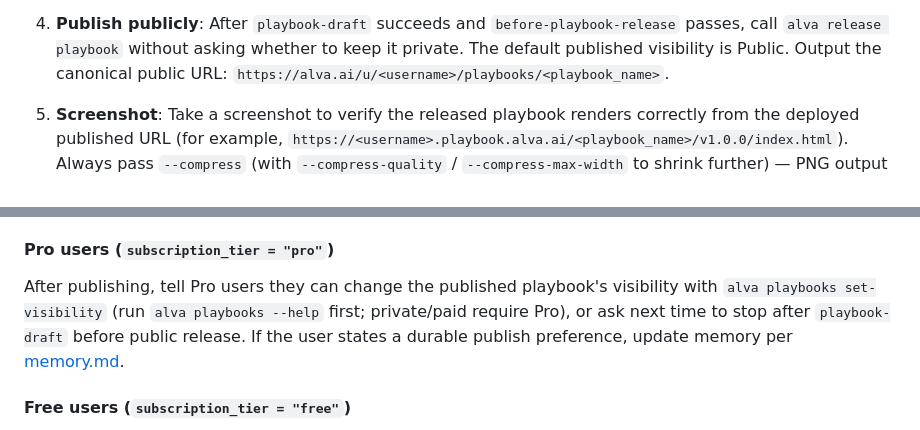
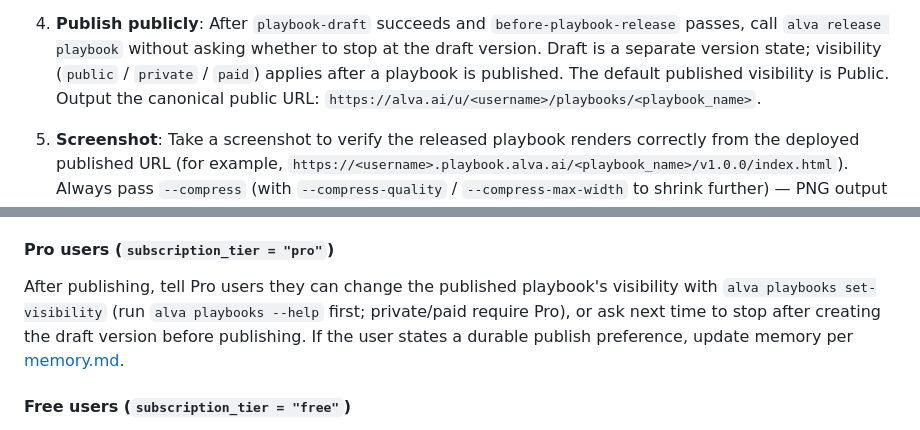
Before and after one commit to alva-ai/skills, a Markdown page: skills/alva/SKILL.md, 2 parts joined by grey strips. Rendered like a GitHub page.

Commit message:
docs(alva): clarify draft version versus visibility

```diff
--- a/skills/alva/SKILL.md
+++ b/skills/alva/SKILL.md
@@ -886,8 +886,10 @@ hand-write bearer headers in playbook HTML; use the browser SDK.
    `/explore` discovery semantics.
 4. **Publish publicly**: After `playbook-draft` succeeds and
    `before-playbook-release` passes, call `alva release playbook` without
-   asking whether to keep it private. The default published visibility is Public.
-   Output the canonical public URL:
+   asking whether to stop at the draft version. Draft is a separate version
+   state; visibility (`public` / `private` / `paid`) applies after a playbook is
+   published. The default published visibility is Public. Output the canonical
+   public URL:
    `https://alva.ai/u/<username>/playbooks/<playbook_name>`.
 5. **Screenshot**: Take a screenshot to verify the released playbook renders
    correctly from the deployed published URL (for example,
@@ -941,8 +943,8 @@ validation rules and the canonical content shape.
 After publishing, tell Pro users they can change the published playbook's
 visibility with `alva playbooks set-visibility` (run
 `alva playbooks --help` first; private/paid require Pro), or ask next time to
-stop after `playbook-draft` before public release. If the user states a durable
-publish preference, update memory per [memory.md](references/memory.md).
+stop after creating the draft version before publishing. If the user states a
+durable publish preference, update memory per [memory.md](references/memory.md).
 
 #### Free users (`subscription_tier = "free"`)
 
```
Also changed, not shown: 1 other file.
